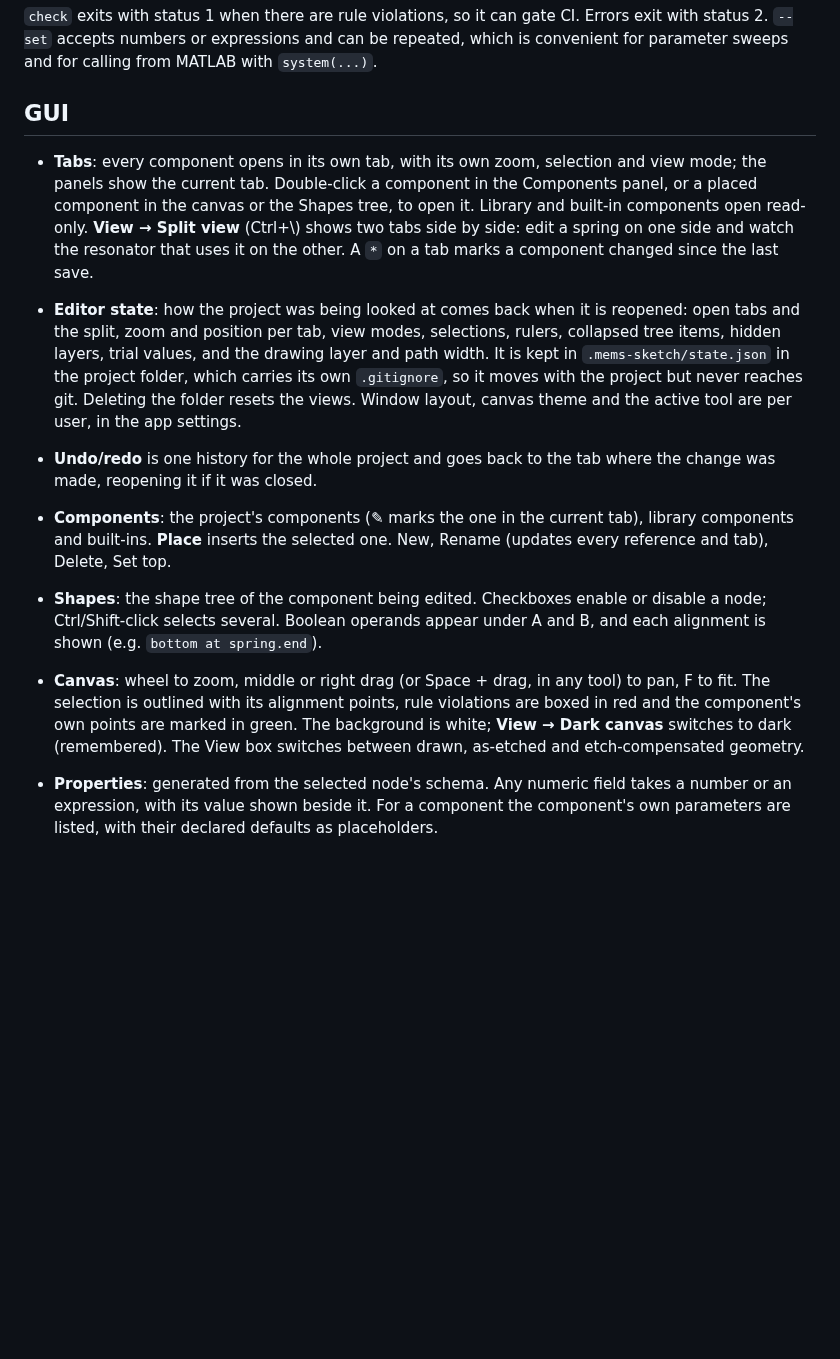
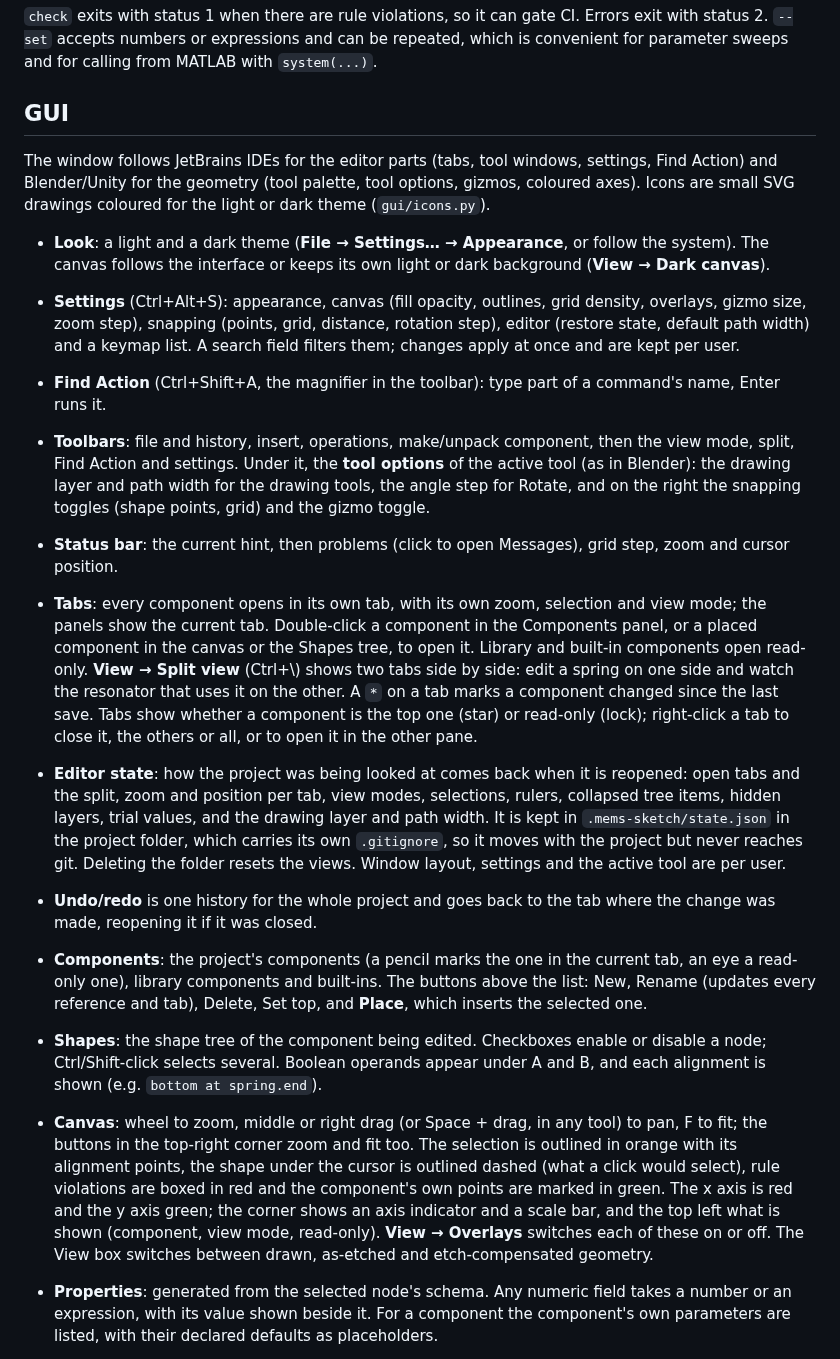
Before and after one commit to TorosBenjamin/mems-sketch, a Markdown page: README.md, the part around one of its changes. GitHub-like rendering; blank space fills up the shorter version.

```diff
--- a/README.md
+++ b/README.md
@@ -127,35 +127,63 @@ MATLAB with `system(...)`.
 
 ## GUI
 
+The window follows JetBrains IDEs for the editor parts (tabs, tool windows,
+settings, Find Action) and Blender/Unity for the geometry (tool palette, tool
+options, gizmos, coloured axes). Icons are small SVG drawings coloured for the
+light or dark theme (`gui/icons.py`).
+
+- **Look**: a light and a dark theme (**File → Settings… → Appearance**, or
+  follow the system). The canvas follows the interface or keeps its own light
+  or dark background (**View → Dark canvas**).
+- **Settings** (Ctrl+Alt+S): appearance, canvas (fill opacity, outlines, grid
+  density, overlays, gizmo size, zoom step), snapping (points, grid, distance,
+  rotation step), editor (restore state, default path width) and a keymap
+  list. A search field filters them; changes apply at once and are kept per
+  user.
+- **Find Action** (Ctrl+Shift+A, the magnifier in the toolbar): type part of a
+  command's name, Enter runs it.
+- **Toolbars**: file and history, insert, operations, make/unpack component,
+  then the view mode, split, Find Action and settings. Under it, the **tool
+  options** of the active tool (as in Blender): the drawing layer and path
+  width for the drawing tools, the angle step for Rotate, and on the right the
+  snapping toggles (shape points, grid) and the gizmo toggle.
+- **Status bar**: the current hint, then problems (click to open Messages),
+  grid step, zoom and cursor position.
 - **Tabs**: every component opens in its own tab, with its own zoom, selection
   and view mode; the panels show the current tab. Double-click a component in
   the Components panel, or a placed component in the canvas or the Shapes
   tree, to open it. Library and built-in components open read-only. **View →
   Split view** (Ctrl+\\) shows two tabs side by side: edit a spring on one side
   and watch the resonator that uses it on the other. A `*` on a tab marks a
-  component changed since the last save.
+  component changed since the last save. Tabs show whether a component is the
+  top one (star) or read-only (lock); right-click a tab to close it, the
+  others or all, or to open it in the other pane.
 - **Editor state**: how the project was being looked at comes back when it is
   reopened: open tabs and the split, zoom and position per tab, view modes,
   selections, rulers, collapsed tree items, hidden layers, trial values, and
   the drawing layer and path width. It is kept in `.mems-sketch/state.json` in
   the project folder, which carries its own `.gitignore`, so it moves with the
   project but never reaches git.
-  Deleting the folder resets the views. Window layout, canvas theme and the
-  active tool are per user, in the app settings.
+  Deleting the folder resets the views. Window layout, settings and the
+  active tool are per user.
 - **Undo/redo** is one history for the whole project and goes back to the tab
   where the change was made, reopening it if it was closed.
-- **Components**: the project's components (✎ marks the one in the current
-  tab), library components and built-ins. **Place** inserts the selected one.
-  New, Rename (updates every reference and tab), Delete, Set top.
+- **Components**: the project's components (a pencil marks the one in the
+  current tab, an eye a read-only one), library components and built-ins. The
+  buttons above the list: New, Rename (updates every reference and tab),
+  Delete, Set top, and **Place**, which inserts the selected one.
 - **Shapes**: the shape tree of the component being edited. Checkboxes enable
   or disable a node; Ctrl/Shift-click selects several. Boolean operands appear
   under A and B, and each alignment is shown (e.g. `bottom at spring.end`).
 - **Canvas**: wheel to zoom, middle or right drag (or Space + drag, in any
-  tool) to pan, F to fit. The selection is outlined with its alignment points, rule
+  tool) to pan, F to fit; the buttons in the top-right corner zoom and fit
+  too. The selection is outlined in orange with its alignment points, the
+  shape under the cursor is outlined dashed (what a click would select), rule
   violations are boxed in red and the component's own points are marked in
-  green. The background is white; **View → Dark canvas** switches to dark
-  (remembered). The View box switches between drawn, as-etched and etch-compensated
-  geometry.
+  green. The x axis is red and the y axis green; the corner shows an axis
+  indicator and a scale bar, and the top left what is shown (component, view
+  mode, read-only). **View → Overlays** switches each of these on or off. The
+  View box switches between drawn, as-etched and etch-compensated geometry.
 - **Properties**: generated from the selected node's schema. Any numeric field
   takes a number or an expression, with its value shown beside it. For a
   component the component's own parameters are listed, with their declared
```
Also changed, not shown: other parts of README.md (+9 -6 lines), docs/screenshot.png, 10 other files.
